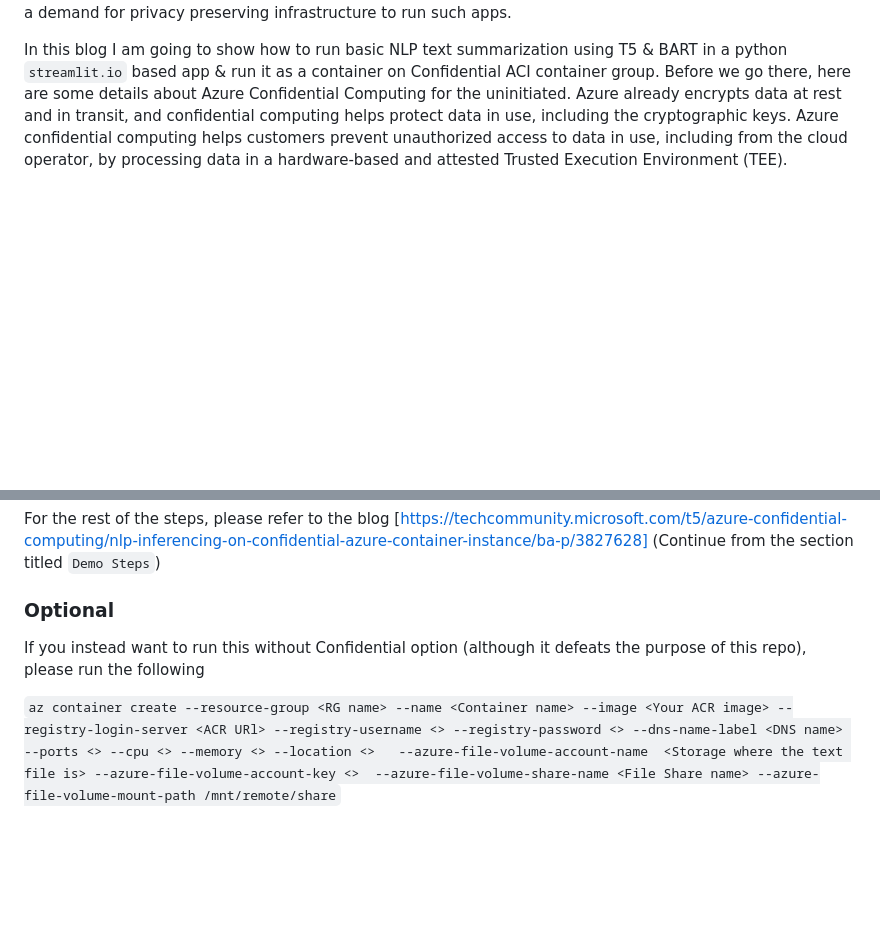
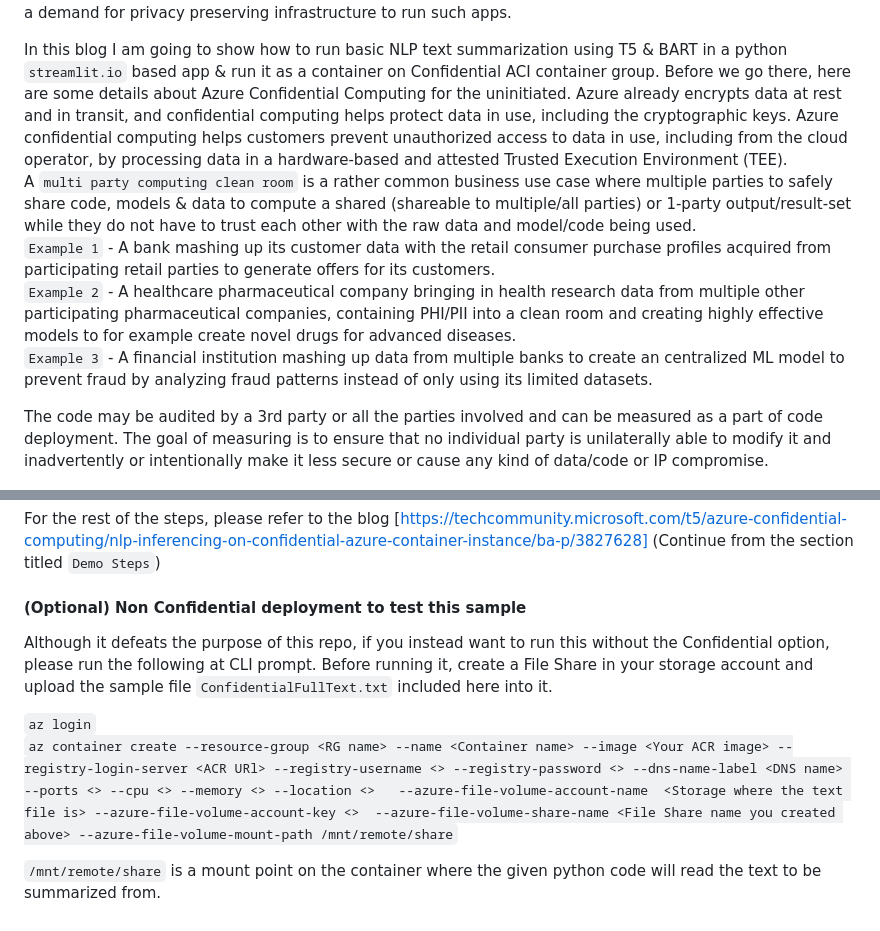
Before and after one commit to Azure-Samples/confidential-container-samples, a Markdown page: confidential-aci-nlp-demo/Readme.md, 2 parts joined by grey strips. GitHub-like rendering; blank space fills up the shorter version.

Commit message:
Adding Readme & some code updates

```diff
--- a/confidential-aci-nlp-demo/Readme.md
+++ b/confidential-aci-nlp-demo/Readme.md
@@ -3,6 +3,12 @@
 Thanks to the advancements in the area of natural language processing using machine learning techniques & highly successful new-age LLMs from OpenAI, Google & Microsoft - NLP based modeling & inferencing are one of the top areas of customer interest. These are being widely used in almost all Microsoft products & there is also a huge demand from our customers to utilize these techniques in their business apps. Similarly, there is a demand for privacy preserving infrastructure to run such apps.
 
 In this blog I am going to show how to run basic NLP text summarization using T5 & BART in a python `streamlit.io` based app & run it as a container on Confidential ACI container group. Before we go there, here are some details about Azure Confidential Computing for the uninitiated. Azure already encrypts data at rest and in transit, and confidential computing helps protect data in use, including the cryptographic keys.  Azure confidential computing helps customers prevent unauthorized access to data in use, including from the cloud operator, by processing data in a hardware-based and attested Trusted Execution Environment (TEE).
+A `multi party computing clean room` is a rather common business use case where multiple parties to safely share code, models & data to compute a shared (shareable to multiple/all parties) or 1-party output/result-set while they do not have to trust each other with the raw data and model/code being used.
+`Example 1` - A bank mashing up its customer data with the retail consumer purchase profiles acquired from participating retail parties to generate offers for its customers.
+`Example 2` - A healthcare pharmaceutical company bringing in health research data from multiple other participating pharmaceutical companies, containing PHI/PII into a clean room and creating highly effective models to for example create novel drugs for advanced diseases.
+`Example 3` - A financial institution mashing up data from multiple banks to create an centralized ML model to prevent fraud by analyzing fraud patterns instead of only using its limited datasets.
+
+The code may be audited by a 3rd party or all the parties involved and can be measured as a part of code deployment. The goal of measuring is to ensure that no individual party is unilaterally able to modify it and inadvertently or intentionally make it less secure or cause any kind of data/code or IP compromise.
 
 ![Multi party clean room using Confidential ACI](MPNLP.png)
 
@@ -61,8 +67,11 @@ Before starting please create the following pre-requisites in your Azure portal
 ## Next Steps
 For the rest of the steps, please refer to the blog [https://techcommunity.microsoft.com/t5/azure-confidential-computing/nlp-inferencing-on-confidential-azure-container-instance/ba-p/3827628] (Continue from the section titled `Demo Steps`)
 
-### Optional
+#### (Optional) Non Confidential deployment to test this sample
 
-If you instead want to run this without Confidential option (although it defeats the purpose of this repo), please run the following
+Although it defeats the purpose of this repo, if you instead want to run this without the Confidential option, please run the following at CLI prompt. Before running it, create a File Share in your storage account and upload the sample file `ConfidentialFullText.txt` included here into it.
 
-`az container create --resource-group <RG name> --name <Container name> --image <Your ACR image> --registry-login-server <ACR URl> --registry-username <> --registry-password <> --dns-name-label <DNS name> --ports <> --cpu <> --memory <> --location <>   --azure-file-volume-account-name  <Storage where the text file is> --azure-file-volume-account-key <>  --azure-file-volume-share-name <File Share name> --azure-file-volume-mount-path /mnt/remote/share`
+`az login`
+`az container create --resource-group <RG name> --name <Container name> --image <Your ACR image> --registry-login-server <ACR URl> --registry-username <> --registry-password <> --dns-name-label <DNS name> --ports <> --cpu <> --memory <> --location <>   --azure-file-volume-account-name  <Storage where the text file is> --azure-file-volume-account-key <>  --azure-file-volume-share-name <File Share name you created above> --azure-file-volume-mount-path /mnt/remote/share`
+
+`/mnt/remote/share` is a mount point on the container where the given python code will read the text to be summarized from.
```
